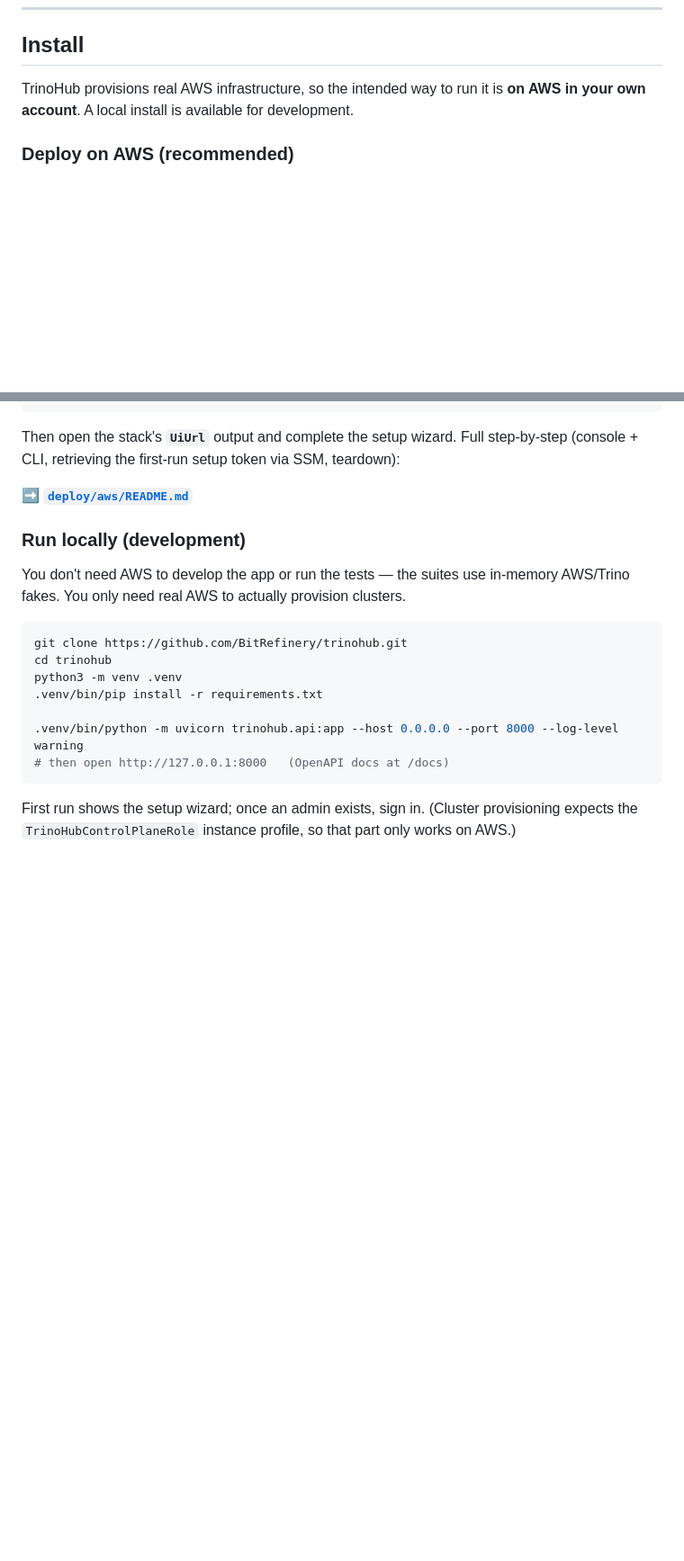
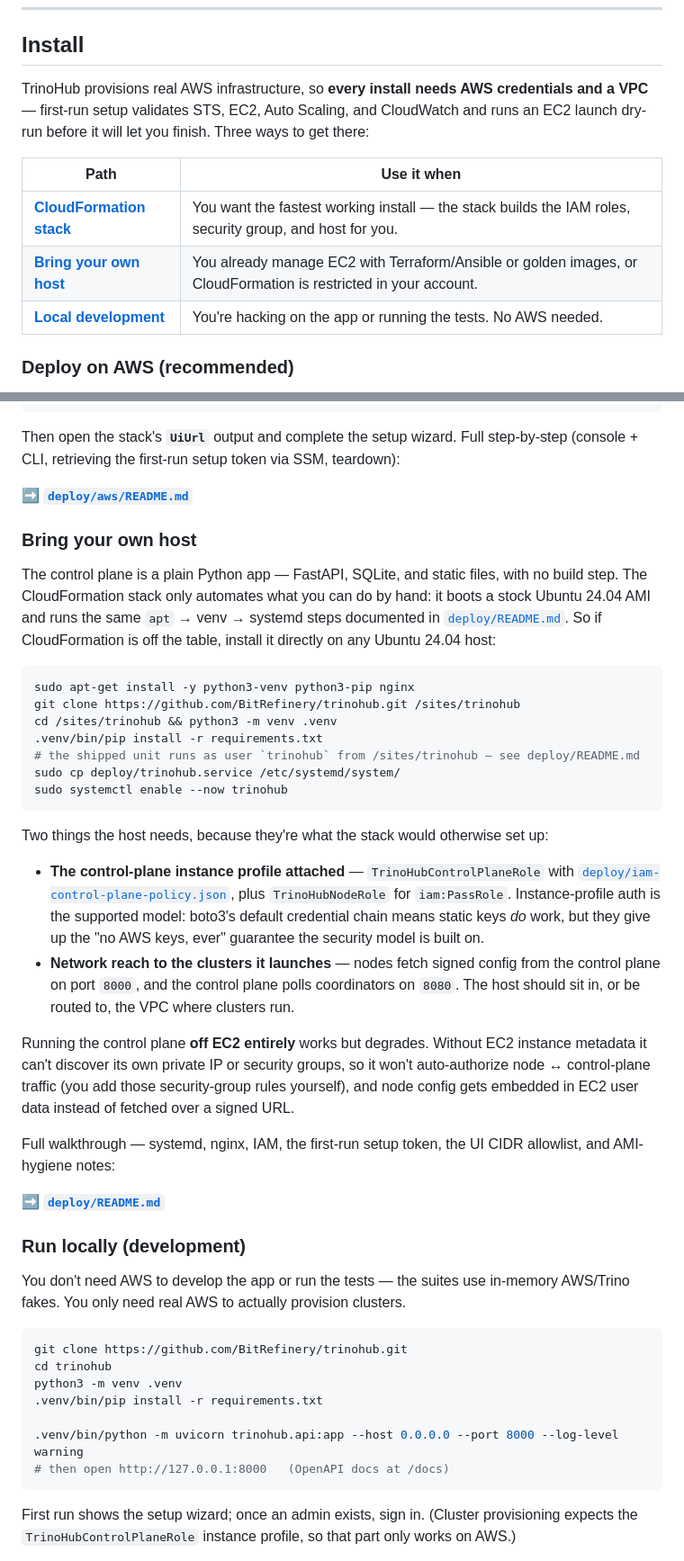
Before and after one commit to BitRefinery/trinohub, a Markdown page: README.md, 2 parts joined by grey strips. Shown at 90% size. Drawn GitHub-style; blank space fills up the shorter version.

Commit message:
docs: document installing on a host you manage yourself (#26)
The README presented the CloudFormation stack as effectively the only
supported
install path. That undersells what the control plane is — a plain
FastAPI +
SQLite app with no build step — and leaves operators who already manage
EC2 with
Terraform/Ansible, or whose accounts restrict CloudFormation, without a
documented route.

## Changes

- **Install comparison table** up front, so the three paths
(CloudFormation
stack / bring your own host / local development) are visible before the
reader commits to one, along with the fact that every non-local install
needs
  AWS credentials and a VPC.
- **New "Bring your own host" section** — the apt/venv/systemd steps,
the
control-plane instance profile and why instance-profile auth is the
supported
model, the network reach nodes need, and an honest note on how running
off EC2
  entirely degrades.
- **Non-goals rewritten.** Multi-cloud, SSO, and fine-grained data
permissions
were listed as out of scope but are either built or actively tracked. A
second
  cloud provider is not out of scope, only not built yet — #7.

## Verification

Every factual claim was checked against the tree rather than written
from memory:

| Claim | Source |
|---|---|
| Service runs as `trinohub` from `/sites/trinohub` |
`deploy/trinohub.service` |
| `TrinoHubControlPlaneRole` / `TrinoHubNodeRole` |
`deploy/aws/cloudformation.yaml:89,131` |
| Stock Ubuntu 24.04 AMI | `deploy/aws/cloudformation.yaml:59` |
| Ports 8000 / 8080 | service unit; `TRINO_HTTP_PORT` in
`trinohub/aws_checks.py:28` |
| Off EC2, SG rules are manual | `trinohub/aws_checks.py:551-570` — no
IMDS falls through to `authorized: False` |
| Off EC2, node config rides in user data |
`trinohub/aws_checks.py:1177-1194` — the `else` branch inlines the
script |

All five referenced files exist and all three new intra-page anchors
resolve to
real headings. `tests/test_docs.py` passes (5 tests).

Docs only — no code or behavior changes.

Co-authored-by: BitRefinery <299273308+BitRefinery@users.noreply.github.com>

````diff
--- a/README.md
+++ b/README.md
@@ -144,8 +144,15 @@ nodes fetch signed, per-cluster bootstrap config over the private network.
 
 ## Install
 
-TrinoHub provisions real AWS infrastructure, so the intended way to run it is **on
-AWS in your own account**. A local install is available for development.
+TrinoHub provisions real AWS infrastructure, so **every install needs AWS credentials
+and a VPC** — first-run setup validates STS, EC2, Auto Scaling, and CloudWatch and runs
+an EC2 launch dry-run before it will let you finish. Three ways to get there:
+
+| Path | Use it when |
+|---|---|
+| **[CloudFormation stack](#deploy-on-aws-recommended)** | You want the fastest working install — the stack builds the IAM roles, security group, and host for you. |
+| **[Bring your own host](#bring-your-own-host)** | You already manage EC2 with Terraform/Ansible or golden images, or CloudFormation is restricted in your account. |
+| **[Local development](#run-locally-development)** | You're hacking on the app or running the tests. No AWS needed. |
 
 ### Deploy on AWS (recommended)
 
@@ -167,6 +174,45 @@ Then open the stack's **`UiUrl`** output and complete the setup wizard. Full
 step-by-step (console + CLI, retrieving the first-run setup token via SSM, teardown):
 
 **➡️ [`deploy/aws/README.md`](deploy/aws/README.md)**
+
+### Bring your own host
+
+The control plane is a plain Python app — FastAPI, SQLite, and static files, with no
+build step. The CloudFormation stack only automates what you can do by hand: it boots a
+stock Ubuntu 24.04 AMI and runs the same `apt` → venv → systemd steps documented in
+[`deploy/README.md`](deploy/README.md). So if CloudFormation is off the table, install
+it directly on any Ubuntu 24.04 host:
+
+```bash
+sudo apt-get install -y python3-venv python3-pip nginx
+git clone https://github.com/BitRefinery/trinohub.git /sites/trinohub
+cd /sites/trinohub && python3 -m venv .venv
+.venv/bin/pip install -r requirements.txt
+# the shipped unit runs as user `trinohub` from /sites/trinohub — see deploy/README.md
+sudo cp deploy/trinohub.service /etc/systemd/system/
+sudo systemctl enable --now trinohub
+```
+
+Two things the host needs, because they're what the stack would otherwise set up:
+
+- **The control-plane instance profile attached** — `TrinoHubControlPlaneRole` with
+  [`deploy/iam-control-plane-policy.json`](deploy/iam-control-plane-policy.json), plus
+  `TrinoHubNodeRole` for `iam:PassRole`. Instance-profile auth is the supported model:
+  boto3's default credential chain means static keys *do* work, but they give up the
+  "no AWS keys, ever" guarantee the security model is built on.
+- **Network reach to the clusters it launches** — nodes fetch signed config from the
+  control plane on port `8000`, and the control plane polls coordinators on `8080`. The
+  host should sit in, or be routed to, the VPC where clusters run.
+
+Running the control plane **off EC2 entirely** works but degrades. Without EC2 instance
+metadata it can't discover its own private IP or security groups, so it won't auto-authorize
+node ↔ control-plane traffic (you add those security-group rules yourself), and node config
+gets embedded in EC2 user data instead of fetched over a signed URL.
+
+Full walkthrough — systemd, nginx, IAM, the first-run setup token, the UI CIDR allowlist,
+and AMI-hygiene notes:
+
+**➡️ [`deploy/README.md`](deploy/README.md)**
 
 ### Run locally (development)
 
````
Also changed, not shown: other parts of README.md (+13 -5 lines).
